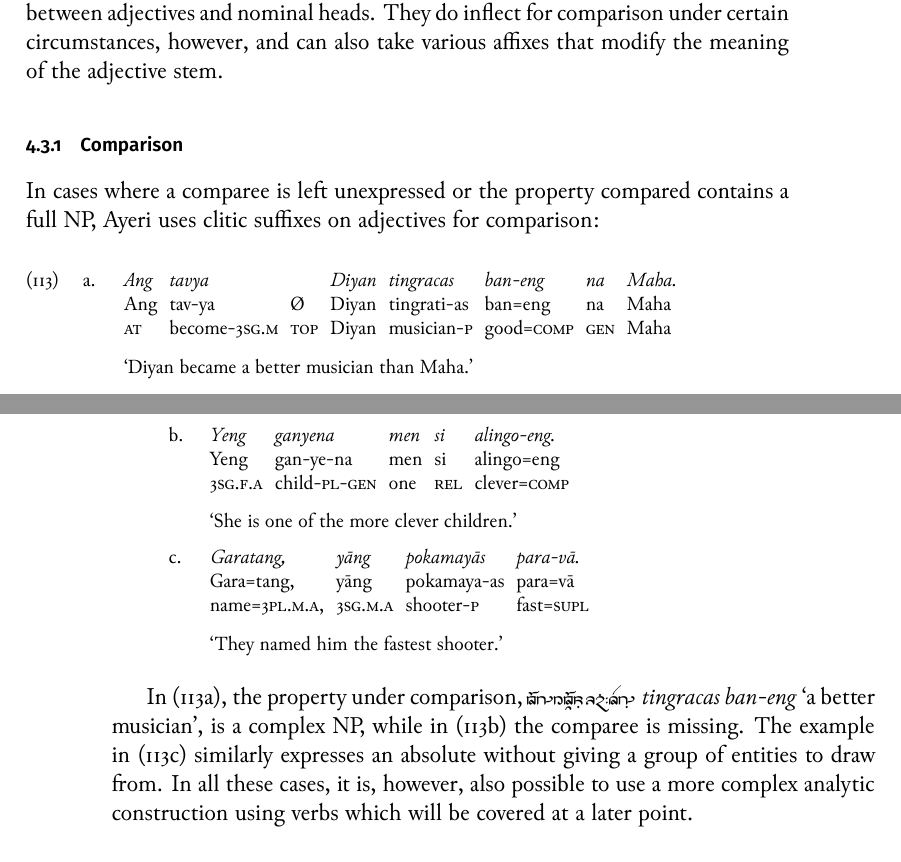
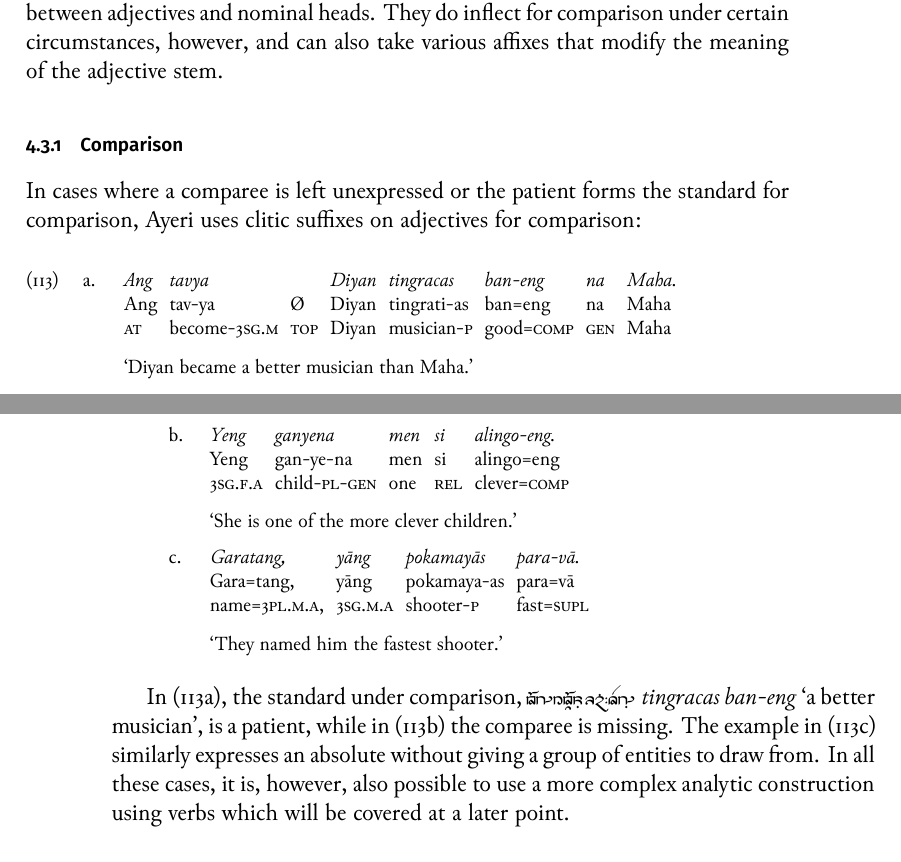
Before and after one commit to carbeck/ayerigrammar, a LaTeX thesis (grammar.tex, which reads chapters/gramcat.tex): two parts of pages 137 and 138 of 144, joined at a grey line, cut so that both start at the same text. The pictures show the PDF file grammar.pdf that the author committed with the source.

Commit message:
Stuff's even more complicated than I thought

```diff
--- a/chapters/gramcat.tex
+++ b/chapters/gramcat.tex
@@ -4160,8 +4160,9 @@ modify the meaning of the adjective stem.
 \subsection{Comparison}
 \index{comparison|(}
 
-In cases where a comparee is left unexpressed or the property compared
-contains a full NP, Ayeri uses clitic suffixes on adjectives for comparison:
+In cases where a comparee is left unexpressed or the patient forms the
+standard for comparison, Ayeri uses clitic suffixes on adjectives for
+comparison:
 
 \pex\label{ex:sfxcomp}
 \a\label{ex:sfxcomp1}\begingl
@@ -4191,8 +4192,8 @@ contains a full NP, Ayeri uses clitic suffixes on adjectives for comparison:
 	\glft `They named him the fastest shooter.' //
 \endgl\xe
 
-In (\ref{ex:sfxcomp1}), the property under comparison, \xayr{tiNrti\_asF
-bnF/ENF}{tingracas ban-eng}{a better musician}, is a complex NP, while in
+In (\ref{ex:sfxcomp1}), the standard under comparison, \xayr{tiNrti\_asF
+bnF/ENF}{tingracas ban-eng}{a better musician}, is a patient, while in
 (\ref{ex:sfxcomp2}) the comparee is missing. The example in
 (\ref{ex:sfxsupl}) similarly expresses an absolute without giving a group of
 entities to draw from. In all these cases, it is, however, also possible to use
```
Also changed, not shown: grammar.pdf.
